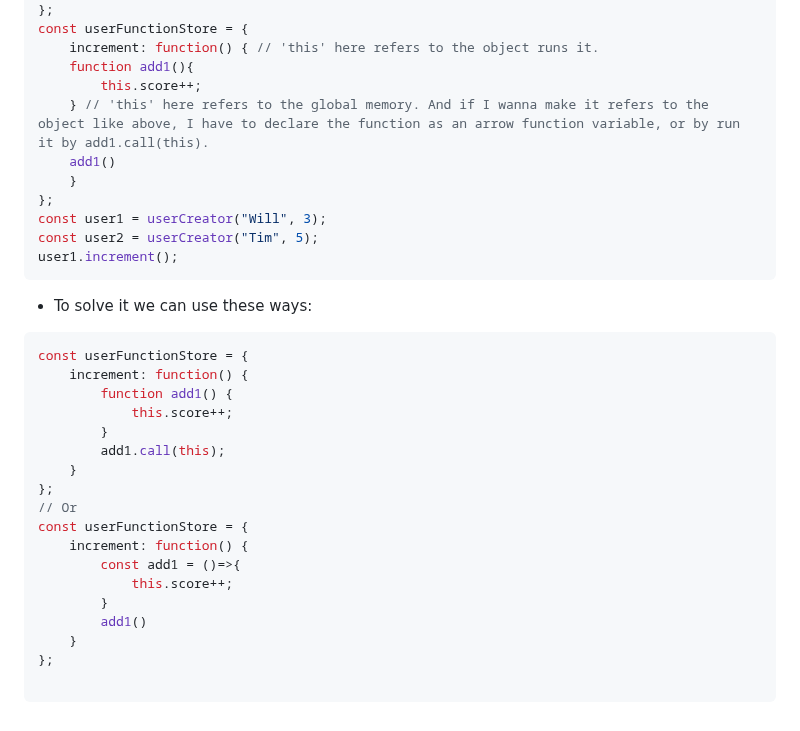
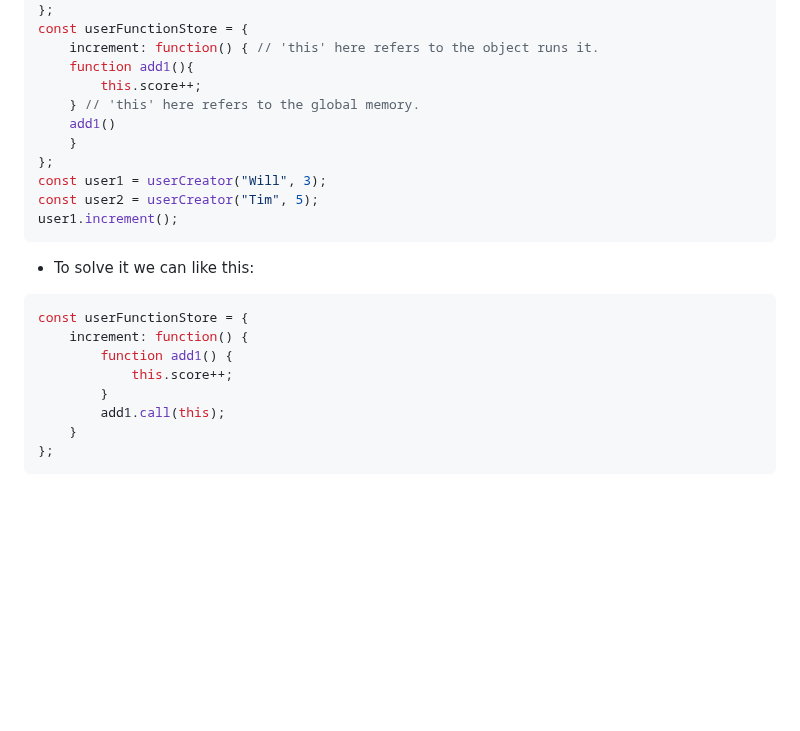
Before and after one commit to AymanAttili/Mastering-JavaScript-in-20-Days, a Markdown page: Day10.md, the part around the change. Drawn GitHub-style; blank space fills up the shorter version.

````diff
--- a/Day10.md
+++ b/Day10.md
@@ -154,7 +154,7 @@ const userFunctionStore = {
     increment: function() { // 'this' here refers to the object runs it.
     function add1(){
         this.score++;
-    } // 'this' here refers to the global memory. And if I wanna make it refers to the object like above, I have to declare the function as an arrow function variable, or by run it by add1.call(this).
+    } // 'this' here refers to the global memory.
     add1()
     }
 };
@@ -163,7 +163,7 @@ const user2 = userCreator("Tim", 5);
 user1.increment();
 ```
 
-- To solve it we can use these ways:
+- To solve it we can like this:
 
 ```javascript
 const userFunctionStore = {
@@ -174,14 +174,4 @@ const userFunctionStore = {
         add1.call(this);
     }
 };
-// Or
-const userFunctionStore = {
-    increment: function() {
-        const add1 = ()=>{
-            this.score++;
-        }
-        add1()
-    }
-};
-
 ```
````
